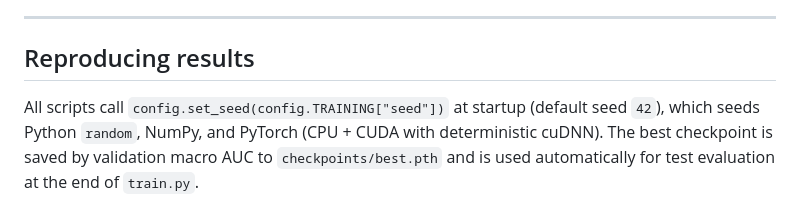
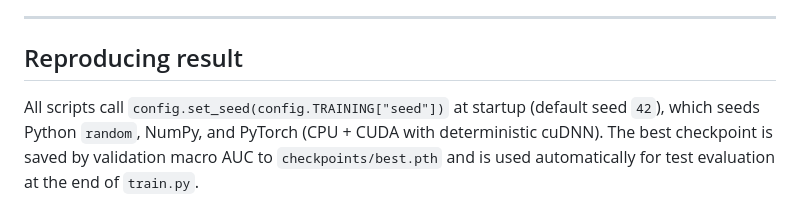
Before and after one commit to luv219/Multimodal-Medical-Diagnosis-System-Lungs, a Markdown page: README.md, the part around the change. Drawn GitHub-style.

```diff
--- a/README.md
+++ b/README.md
@@ -161,7 +161,7 @@ The Hybrid model projects ResNet-50's `(B, 2048, 7, 7)` feature map down to `(B,
 
 ---
 
-## Reproducing results
+## Reproducing result
 
 All scripts call `config.set_seed(config.TRAINING["seed"])` at startup (default seed `42`), which seeds Python `random`, NumPy, and PyTorch (CPU + CUDA with deterministic cuDNN).  The best checkpoint is saved by validation macro AUC to `checkpoints/best.pth` and is used automatically for test evaluation at the end of `train.py`.
 
```
